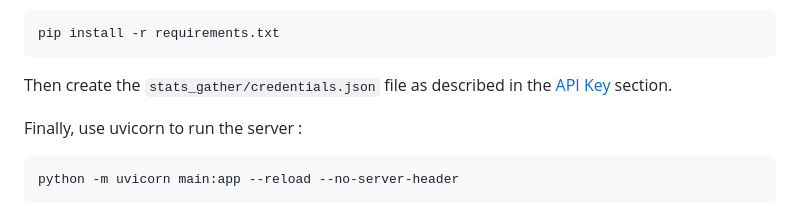
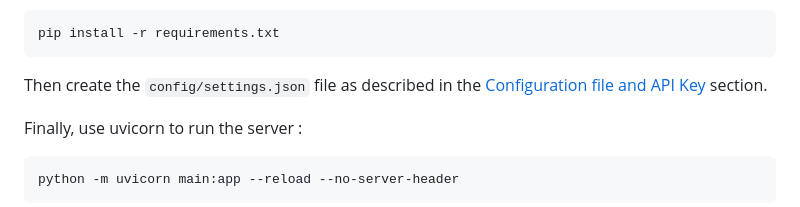
Before and after one commit to TheRealGabHas/SkyblockStats, a Markdown page: README.md, the part around the change printed below. Drawn GitHub-style.

Commit message:
docs(deployment): Update instruction according to the new settings.json file

````diff
--- a/README.md
+++ b/README.md
@@ -70,7 +70,7 @@ Install the dependencies required to run the project :
 pip install -r requirements.txt
 ```
 
-Then create the `stats_gather/credentials.json` file as described in the [API Key](#api-key) section.
+Then create the `config/settings.json` file as described in the [Configuration file and API Key](#configuration-file-and-api-key) section.
 
 Finally, use uvicorn to run the server :
 ```shell
````
Also changed, not shown: other parts of README.md (+1 -1 lines).
